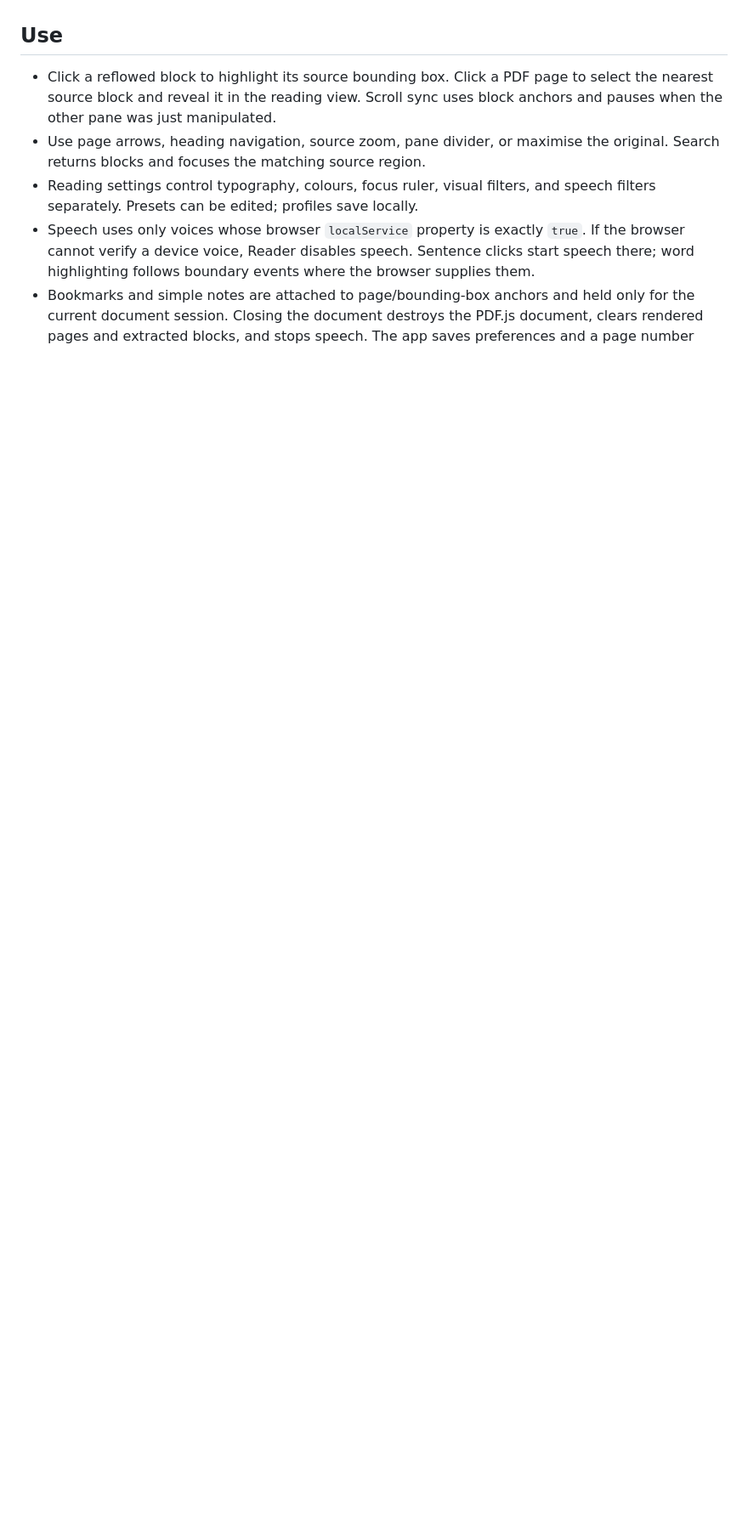
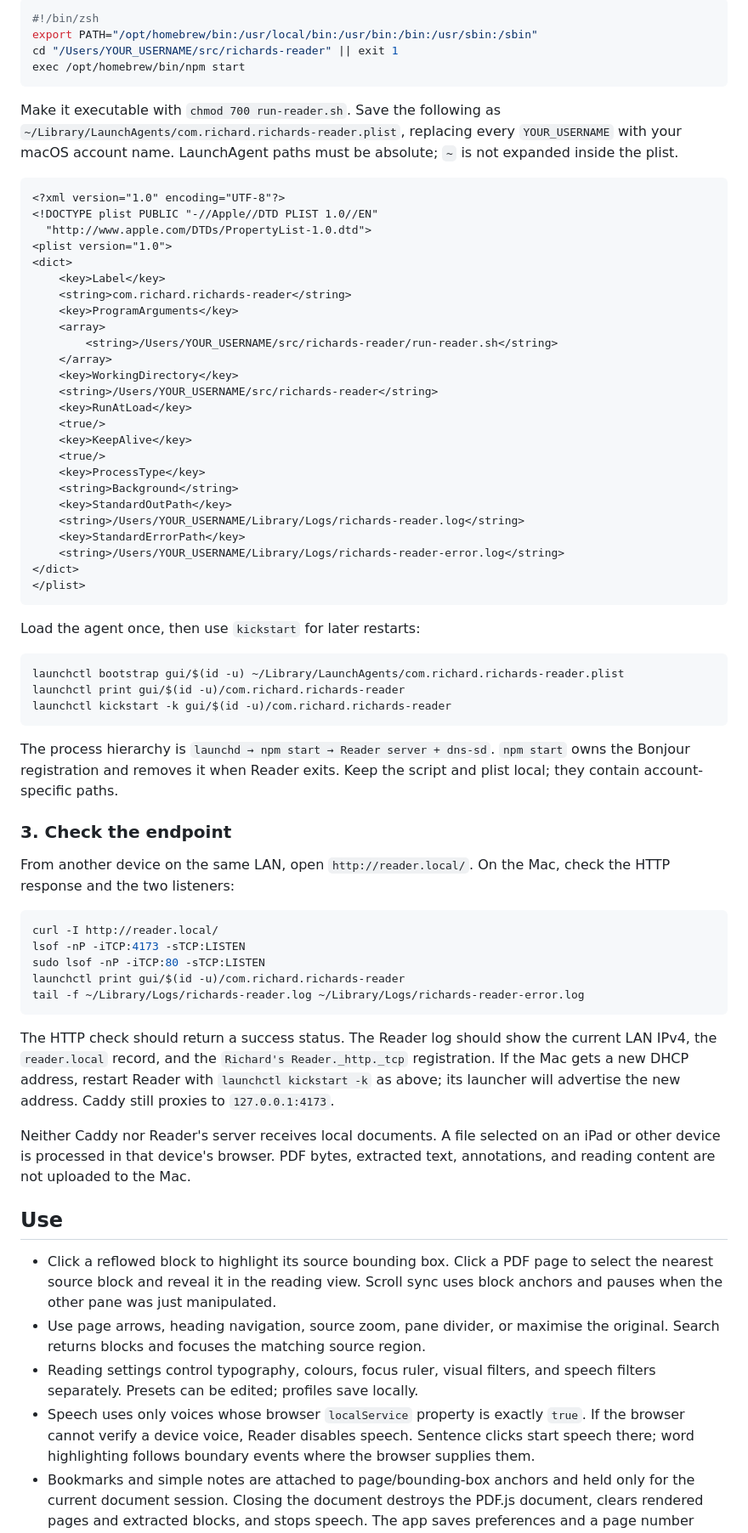
Before and after one commit to rhematt/richards-reader, a Markdown page: README.md, the part around one of its changes. Shown at 85% size. Rendered like a GitHub page; blank space fills up the shorter version.

Commit message:
Document persistent macOS LAN deployment

````diff
--- a/README.md
+++ b/README.md
@@ -78,3 +116,77 @@ dependencies are installed and the application assets have loaded.
+```zsh
+#!/bin/zsh
+export PATH="/opt/homebrew/bin:/usr/local/bin:/usr/bin:/bin:/usr/sbin:/sbin"
+cd "/Users/YOUR_USERNAME/src/richards-reader" || exit 1
+exec /opt/homebrew/bin/npm start
+```
+
+Make it executable with `chmod 700 run-reader.sh`. Save the following as
+`~/Library/LaunchAgents/com.richard.richards-reader.plist`, replacing every
+`YOUR_USERNAME` with your macOS account name. LaunchAgent paths must be absolute;
+`~` is not expanded inside the plist.
+
+```xml
+<?xml version="1.0" encoding="UTF-8"?>
+<!DOCTYPE plist PUBLIC "-//Apple//DTD PLIST 1.0//EN"
+  "http://www.apple.com/DTDs/PropertyList-1.0.dtd">
+<plist version="1.0">
+<dict>
+    <key>Label</key>
+    <string>com.richard.richards-reader</string>
+    <key>ProgramArguments</key>
+    <array>
+        <string>/Users/YOUR_USERNAME/src/richards-reader/run-reader.sh</string>
+    </array>
+    <key>WorkingDirectory</key>
+    <string>/Users/YOUR_USERNAME/src/richards-reader</string>
+    <key>RunAtLoad</key>
+    <true/>
+    <key>KeepAlive</key>
+    <true/>
+    <key>ProcessType</key>
+    <string>Background</string>
+    <key>StandardOutPath</key>
+    <string>/Users/YOUR_USERNAME/Library/Logs/richards-reader.log</string>
+    <key>StandardErrorPath</key>
+    <string>/Users/YOUR_USERNAME/Library/Logs/richards-reader-error.log</string>
+</dict>
+</plist>
+```
+
+Load the agent once, then use `kickstart` for later restarts:
+
+```sh
+launchctl bootstrap gui/$(id -u) ~/Library/LaunchAgents/com.richard.richards-reader.plist
+launchctl print gui/$(id -u)/com.richard.richards-reader
+launchctl kickstart -k gui/$(id -u)/com.richard.richards-reader
+```
+
+The process hierarchy is `launchd → npm start → Reader server + dns-sd`.
+`npm start` owns the Bonjour registration and removes it when Reader exits.
+Keep the script and plist local; they contain account-specific paths.
+
+### 3. Check the endpoint
+
+From another device on the same LAN, open `http://reader.local/`. On the Mac,
+check the HTTP response and the two listeners:
+
+```sh
+curl -I http://reader.local/
+lsof -nP -iTCP:4173 -sTCP:LISTEN
+sudo lsof -nP -iTCP:80 -sTCP:LISTEN
+launchctl print gui/$(id -u)/com.richard.richards-reader
+tail -f ~/Library/Logs/richards-reader.log ~/Library/Logs/richards-reader-error.log
+```
+
+The HTTP check should return a success status. The Reader log should show the
+current LAN IPv4, the `reader.local` record, and the
+`Richard's Reader._http._tcp` registration. If the Mac gets a new DHCP
+address, restart Reader with `launchctl kickstart -k` as above; its launcher
+will advertise the new address. Caddy still proxies to `127.0.0.1:4173`.
+
+Neither Caddy nor Reader's server receives local documents. A file selected
+on an iPad or other device is processed in that device's browser. PDF bytes,
+extracted text, annotations, and reading content are not uploaded to the Mac.
 
 ## Use
 
````
Also changed, not shown: other parts of README.md (+83 -51 lines).
